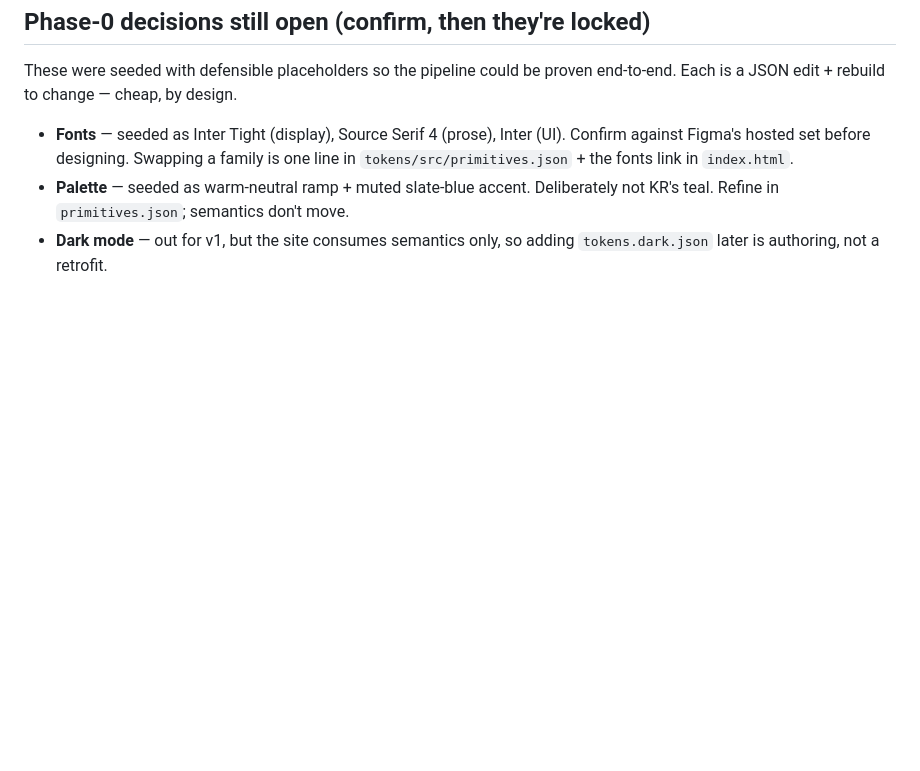
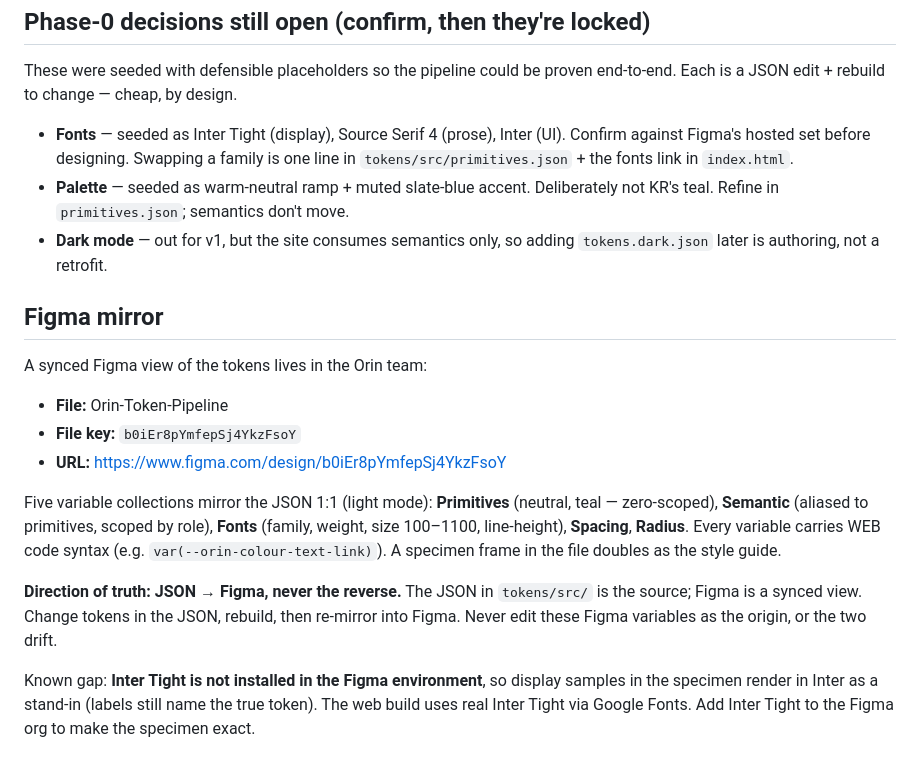
Before and after one commit to Boyzeeboy/orin, a Markdown page: SETUP.md, the part around the change. Drawn GitHub-style; blank space fills up the shorter version.

Commit message:
Record Figma mirror file key and sync-direction rule in SETUP

```diff
--- a/SETUP.md
+++ b/SETUP.md
@@ -78,3 +78,28 @@ end-to-end. Each is a JSON edit + rebuild to change — cheap, by design.
   Deliberately not KR's teal. Refine in `primitives.json`; semantics don't move.
 - **Dark mode** — out for v1, but the site consumes semantics only, so adding
   `tokens.dark.json` later is authoring, not a retrofit.
+
+## Figma mirror
+
+A synced Figma view of the tokens lives in the Orin team:
+
+- **File:** Orin-Token-Pipeline
+- **File key:** `b0iEr8pYmfepSj4YkzFsoY`
+- **URL:** https://www.figma.com/design/b0iEr8pYmfepSj4YkzFsoY
+
+Five variable collections mirror the JSON 1:1 (light mode): **Primitives**
+(neutral, teal — zero-scoped), **Semantic** (aliased to primitives, scoped by
+role), **Fonts** (family, weight, size 100–1100, line-height), **Spacing**,
+**Radius**. Every variable carries WEB code syntax (e.g.
+`var(--orin-colour-text-link)`). A specimen frame in the file doubles as the
+style guide.
+
+**Direction of truth: JSON → Figma, never the reverse.** The JSON in
+`tokens/src/` is the source; Figma is a synced view. Change tokens in the JSON,
+rebuild, then re-mirror into Figma. Never edit these Figma variables as the
+origin, or the two drift.
+
+Known gap: **Inter Tight is not installed in the Figma environment**, so display
+samples in the specimen render in Inter as a stand-in (labels still name the
+true token). The web build uses real Inter Tight via Google Fonts. Add Inter
+Tight to the Figma org to make the specimen exact.
```
